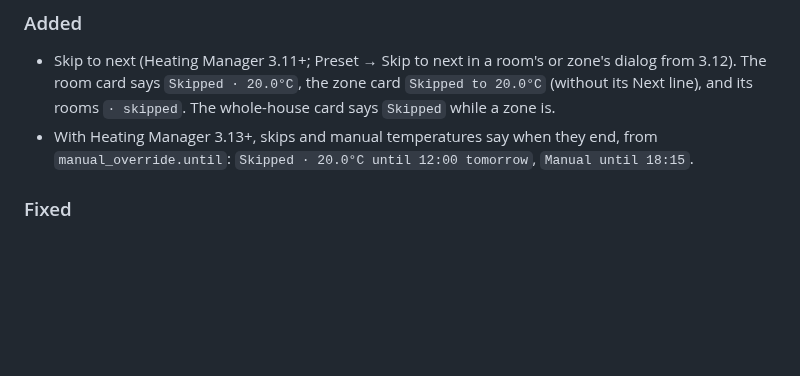
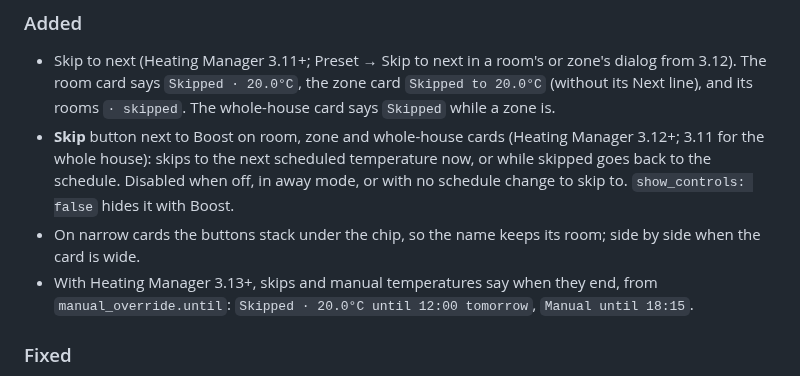
Before and after one commit to vatons/heating_manager_ui, a Markdown page: CHANGELOG.md, the part around the change. Drawn GitHub-style; blank space fills up the shorter version.

```diff
--- a/CHANGELOG.md
+++ b/CHANGELOG.md
@@ -9,6 +9,8 @@ and this project adheres to [Semantic Versioning](https://semver.org/spec/v2.0.0
 
 ### Added
 - Skip to next (Heating Manager 3.11+; Preset → Skip to next in a room's or zone's dialog from 3.12). The room card says `Skipped · 20.0°C`, the zone card `Skipped to 20.0°C` (without its Next line), and its rooms `· skipped`. The whole-house card says `Skipped` while a zone is.
+- **Skip** button next to Boost on room, zone and whole-house cards (Heating Manager 3.12+; 3.11 for the whole house): skips to the next scheduled temperature now, or while skipped goes back to the schedule. Disabled when off, in away mode, or with no schedule change to skip to. `show_controls: false` hides it with Boost.
+- On narrow cards the buttons stack under the chip, so the name keeps its room; side by side when the card is wide.
 - With Heating Manager 3.13+, skips and manual temperatures say when they end, from `manual_override.until`: `Skipped · 20.0°C until 12:00 tomorrow`, `Manual until 18:15`.
 
 ### Fixed
```
Also changed, not shown: README.md (+4 -3 lines), docs/zone-card.png, 8 other files.
